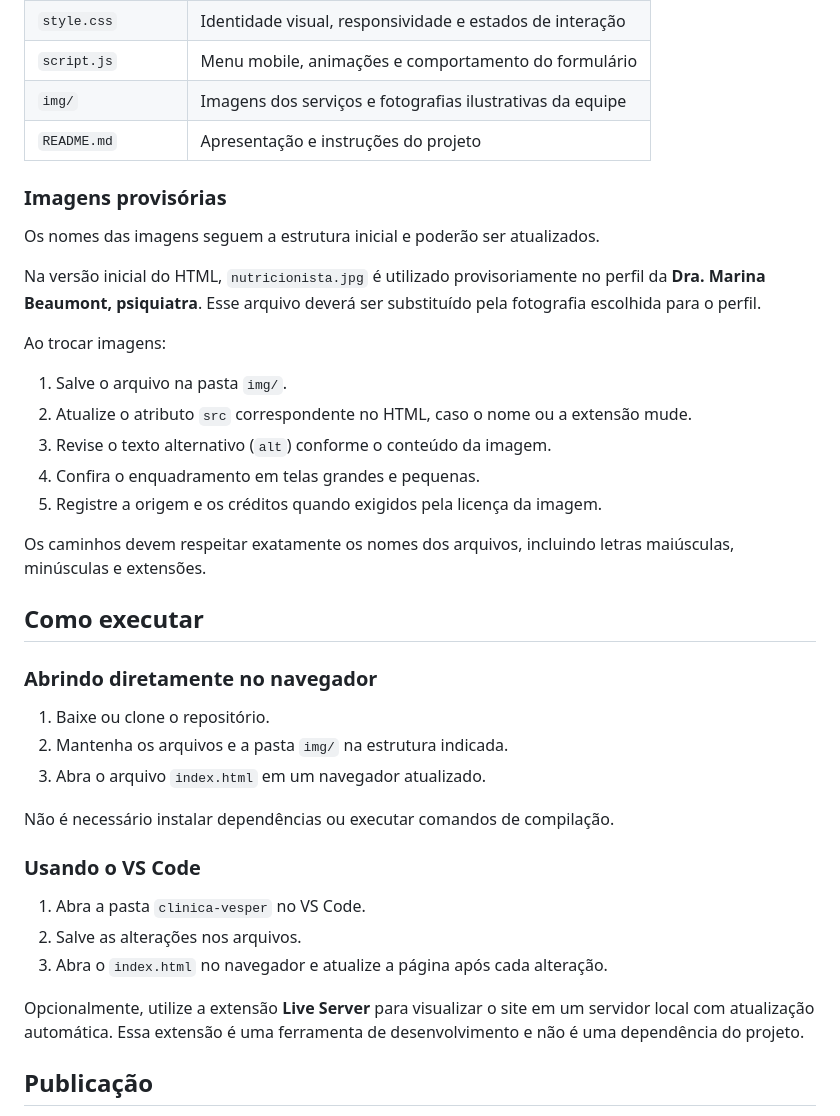
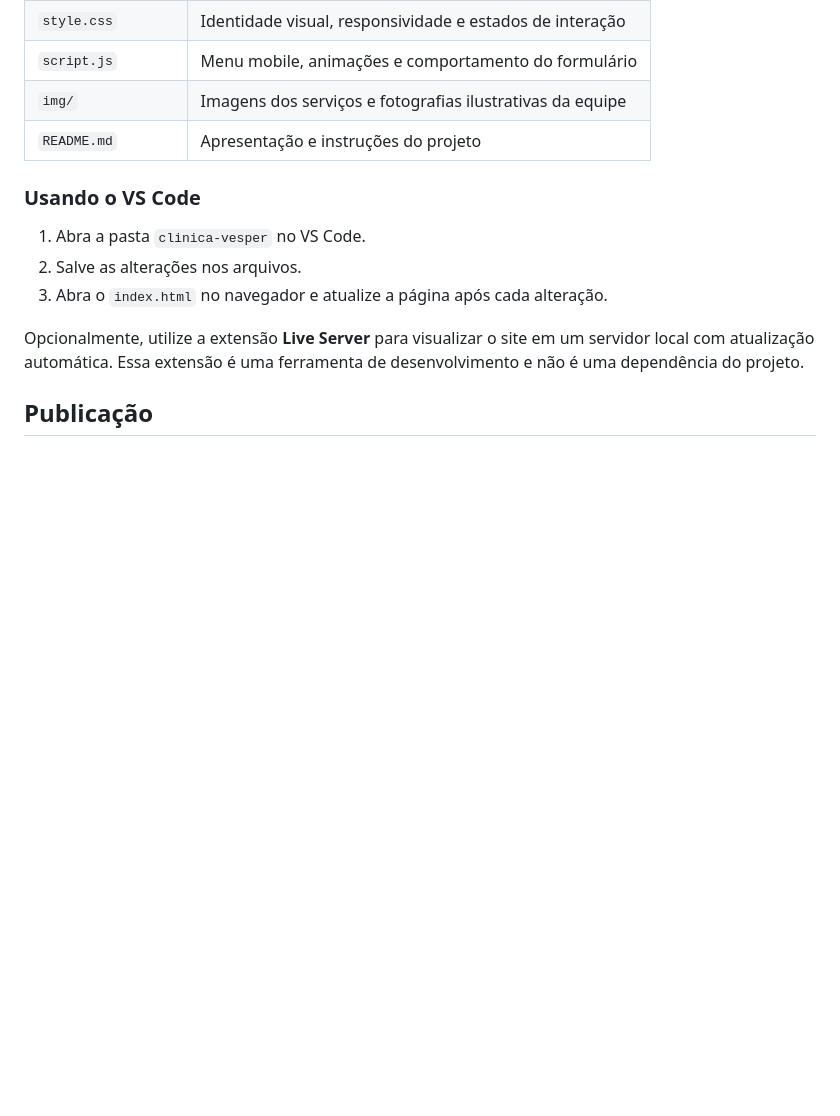
Before and after one commit to Zaack02/clinica-vesper, a Markdown page: README.md, the part around the change. GitHub-like rendering; blank space fills up the shorter version.

```diff
--- a/README.md
+++ b/README.md
@@ -104,32 +104,6 @@ clinica-vesper/
 | `img/` | Imagens dos serviços e fotografias ilustrativas da equipe |
 | `README.md` | Apresentação e instruções do projeto |
 
-### Imagens provisórias
-
-Os nomes das imagens seguem a estrutura inicial e poderão ser atualizados.
-
-Na versão inicial do HTML, `nutricionista.jpg` é utilizado provisoriamente no perfil da **Dra. Marina Beaumont, psiquiatra**. Esse arquivo deverá ser substituído pela fotografia escolhida para o perfil.
-
-Ao trocar imagens:
-
-1. Salve o arquivo na pasta `img/`.
-2. Atualize o atributo `src` correspondente no HTML, caso o nome ou a extensão mude.
-3. Revise o texto alternativo (`alt`) conforme o conteúdo da imagem.
-4. Confira o enquadramento em telas grandes e pequenas.
-5. Registre a origem e os créditos quando exigidos pela licença da imagem.
-
-Os caminhos devem respeitar exatamente os nomes dos arquivos, incluindo letras maiúsculas, minúsculas e extensões.
-
-## Como executar
-
-### Abrindo diretamente no navegador
-
-1. Baixe ou clone o repositório.
-2. Mantenha os arquivos e a pasta `img/` na estrutura indicada.
-3. Abra o arquivo `index.html` em um navegador atualizado.
-
-Não é necessário instalar dependências ou executar comandos de compilação.
-
 ### Usando o VS Code
 
 1. Abra a pasta `clinica-vesper` no VS Code.
```
